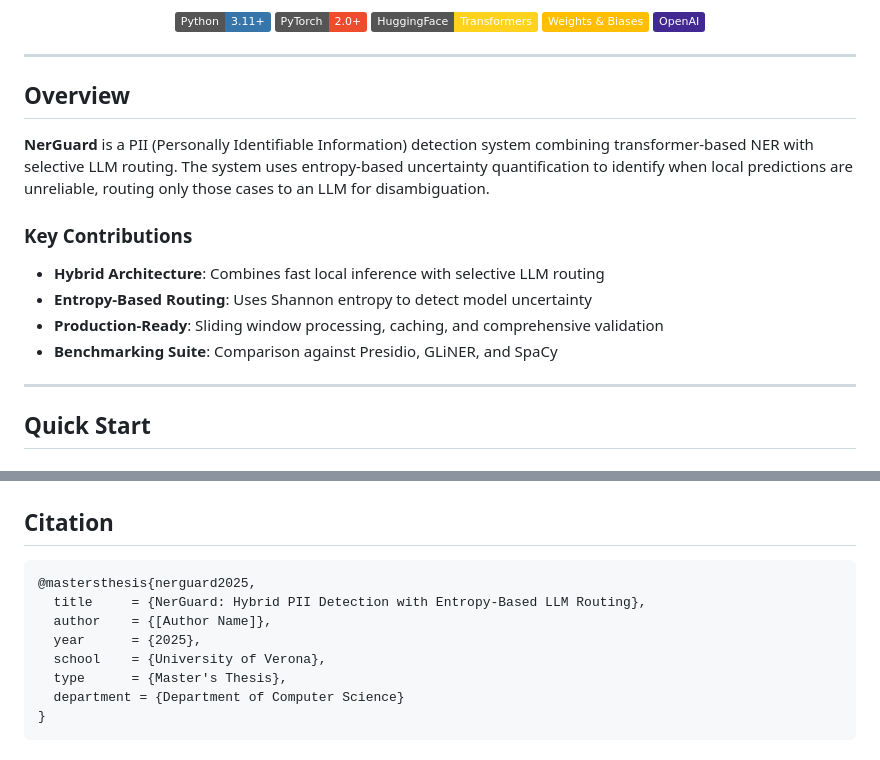
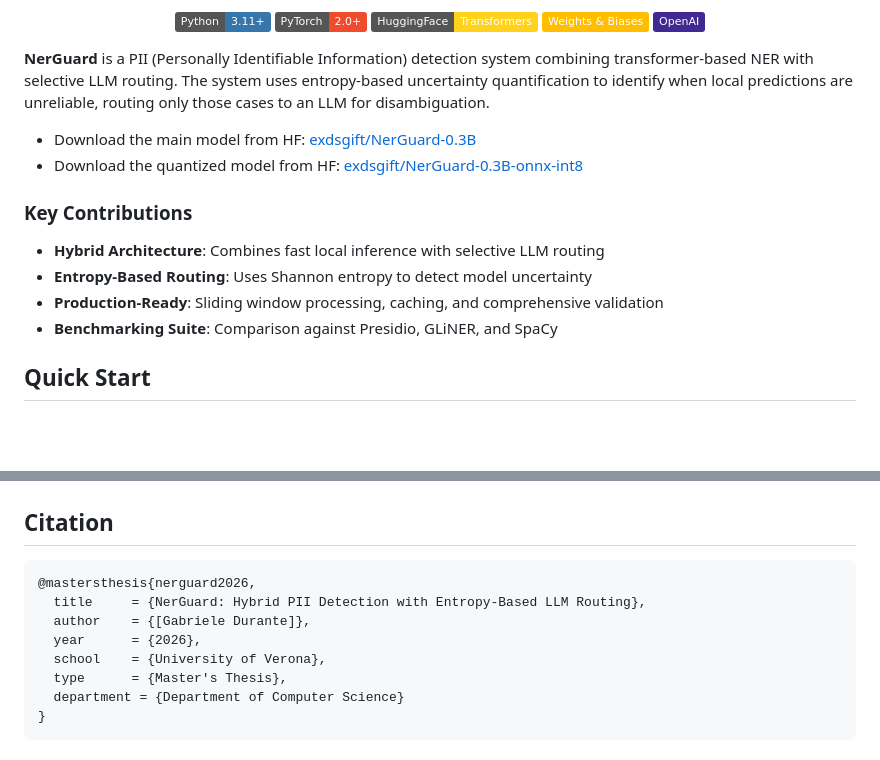
Before and after one commit to exdsgift/NerGuard, a Markdown page: README.md, 2 parts joined by grey strips. Rendered like a GitHub page; badges without logos; blank space fills up the shorter version.

Commit message:
Update README.md for improved formatting and citation year correction

````diff
--- a/README.md
+++ b/README.md
@@ -17,11 +15,10 @@
   <a href="https://openai.com/"><img src="https://img.shields.io/badge/OpenAI-412991?style=flat&logo=openai&logoColor=white" alt="OpenAI"></a>
 </p>
 
----
+**NerGuard** is a PII (Personally Identifiable Information) detection system combining transformer-based NER with selective LLM routing. The system uses entropy-based uncertainty quantification to identify when local predictions are unreliable, routing only those cases to an LLM for disambiguation.
 
-## Overview
-
-**NerGuard** is a PII (Personally Identifiable Information) detection system combining transformer-based NER with selective LLM routing. The system uses entropy-based uncertainty quantification to identify when local predictions are unreliable, routing only those cases to an LLM for disambiguation.
+- Download the main model from HF: [exdsgift/NerGuard-0.3B](https://huggingface.co/exdsgift/NerGuard-0.3B)
+- Download the quantized model from HF: [exdsgift/NerGuard-0.3B-onnx-int8](https://huggingface.co/exdsgift/NerGuard-0.3B-onnx-int8)
 
 ### Key Contributions
 
@@ -30,7 +27,6 @@
 - **Production-Ready**: Sliding window processing, caching, and comprehensive validation
 - **Benchmarking Suite**: Comparison against Presidio, GLiNER, and SpaCy
 
----
 
 ## Quick Start
 
@@ -317,10 +313,10 @@ python -m src.evaluation.hybrid_evaluator
 ## Citation
 
 ```bibtex
-@mastersthesis{nerguard2025,
+@mastersthesis{nerguard2026,
   title     = {NerGuard: Hybrid PII Detection with Entropy-Based LLM Routing},
-  author    = {[Author Name]},
-  year      = {2025},
+  author    = {[Gabriele Durante]},
+  year      = {2026},
   school    = {University of Verona},
   type      = {Master's Thesis},
   department = {Department of Computer Science}
````
Also changed, not shown: other parts of README.md (+11 -13 lines).
